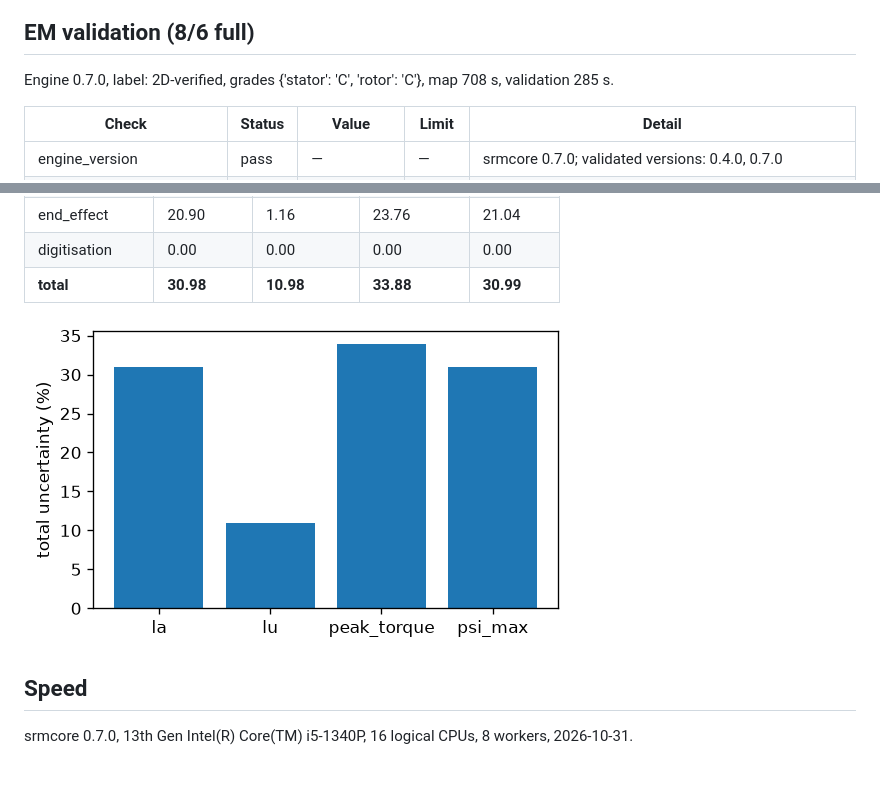
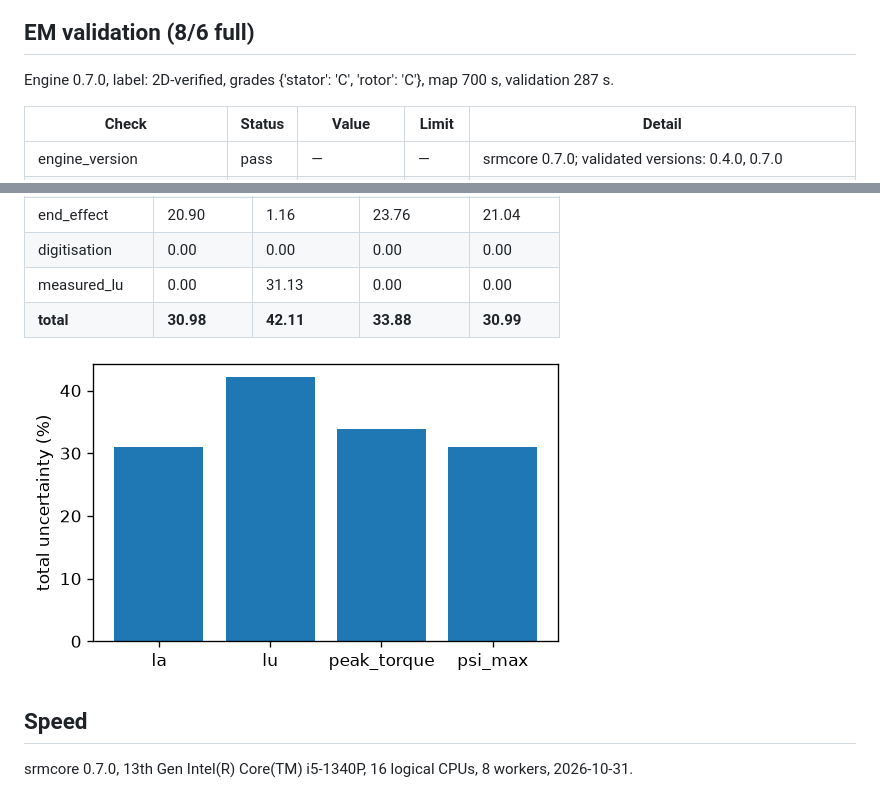
Before and after one commit to yusnimawl/srm-forge, a Markdown page: docs/validation-report.md, 2 parts joined by grey strips. Rendered like a GitHub page; pictures changed too: docs/validation/budget.png.

```diff
--- a/docs/validation-report.md
+++ b/docs/validation-report.md
@@ -105,7 +105,7 @@ srmcore 0.7.0.
 
 ## EM validation (8/6 full)
 
-Engine 0.7.0, label: 2D-verified, grades {'stator': 'C', 'rotor': 'C'}, map 708 s, validation 285 s.
+Engine 0.7.0, label: 2D-verified, grades {'stator': 'C', 'rotor': 'C'}, map 700 s, validation 287 s.
 
 | Check | Status | Value | Limit | Detail |
 |---|---|---|---|---|
@@ -133,7 +133,8 @@ Uncertainty budget (worst case, % of the corrected value):
 | material | 9.96 | 9.65 | 10.00 | 9.92 |
 | end_effect | 20.90 | 1.16 | 23.76 | 21.04 |
 | digitisation | 0.00 | 0.00 | 0.00 | 0.00 |
-| **total** | **30.98** | **10.98** | **33.88** | **30.99** |
+| measured_lu | 0.00 | 31.13 | 0.00 | 0.00 |
+| **total** | **30.98** | **42.11** | **33.88** | **30.99** |
 
 ![budget](validation/budget.png)
 
```
Also changed, not shown: CLAUDE.md (+1 -1 lines), docs/r4-end-effect-results.md (+3 -2 lines), 3 other files.
